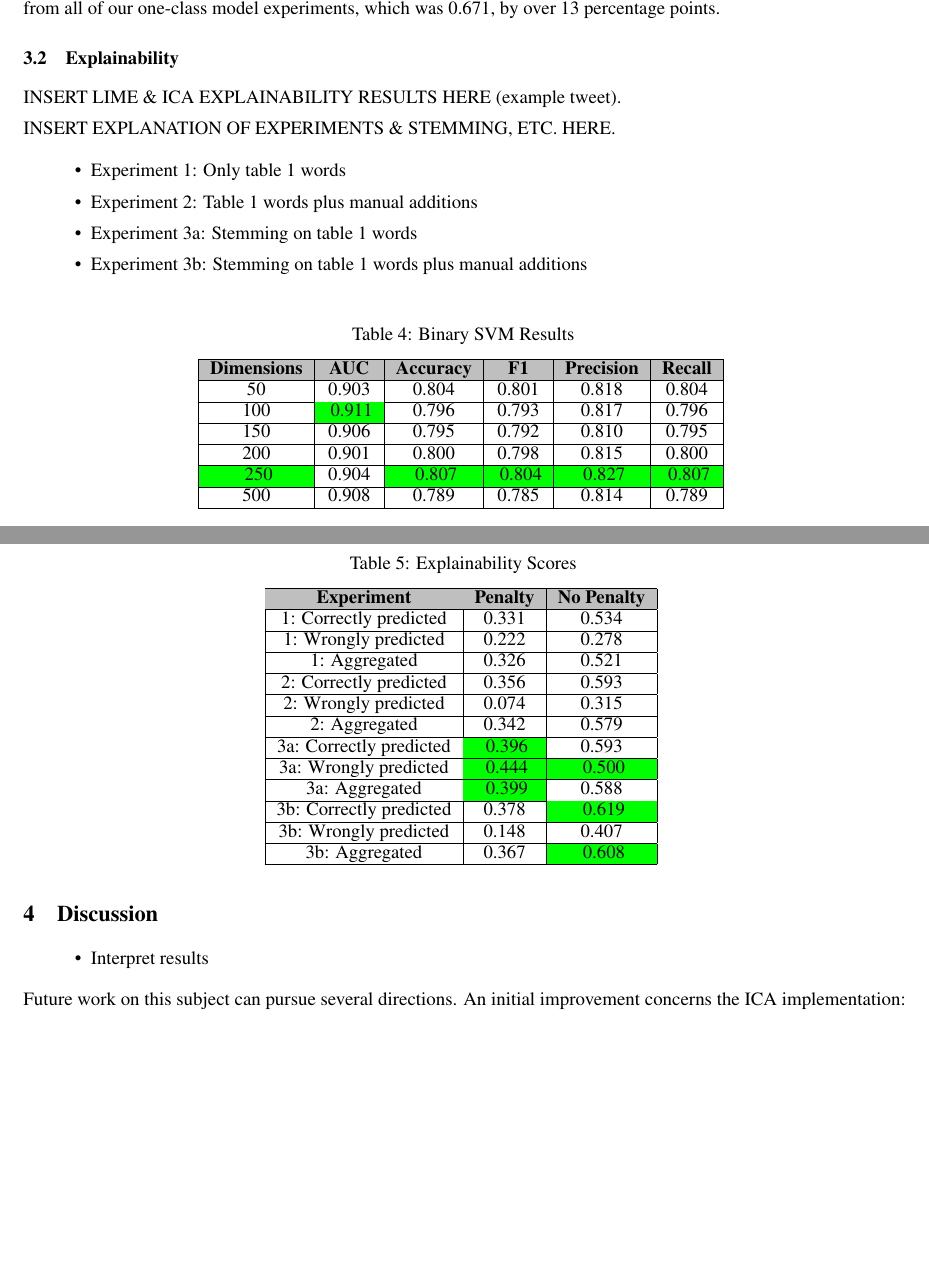
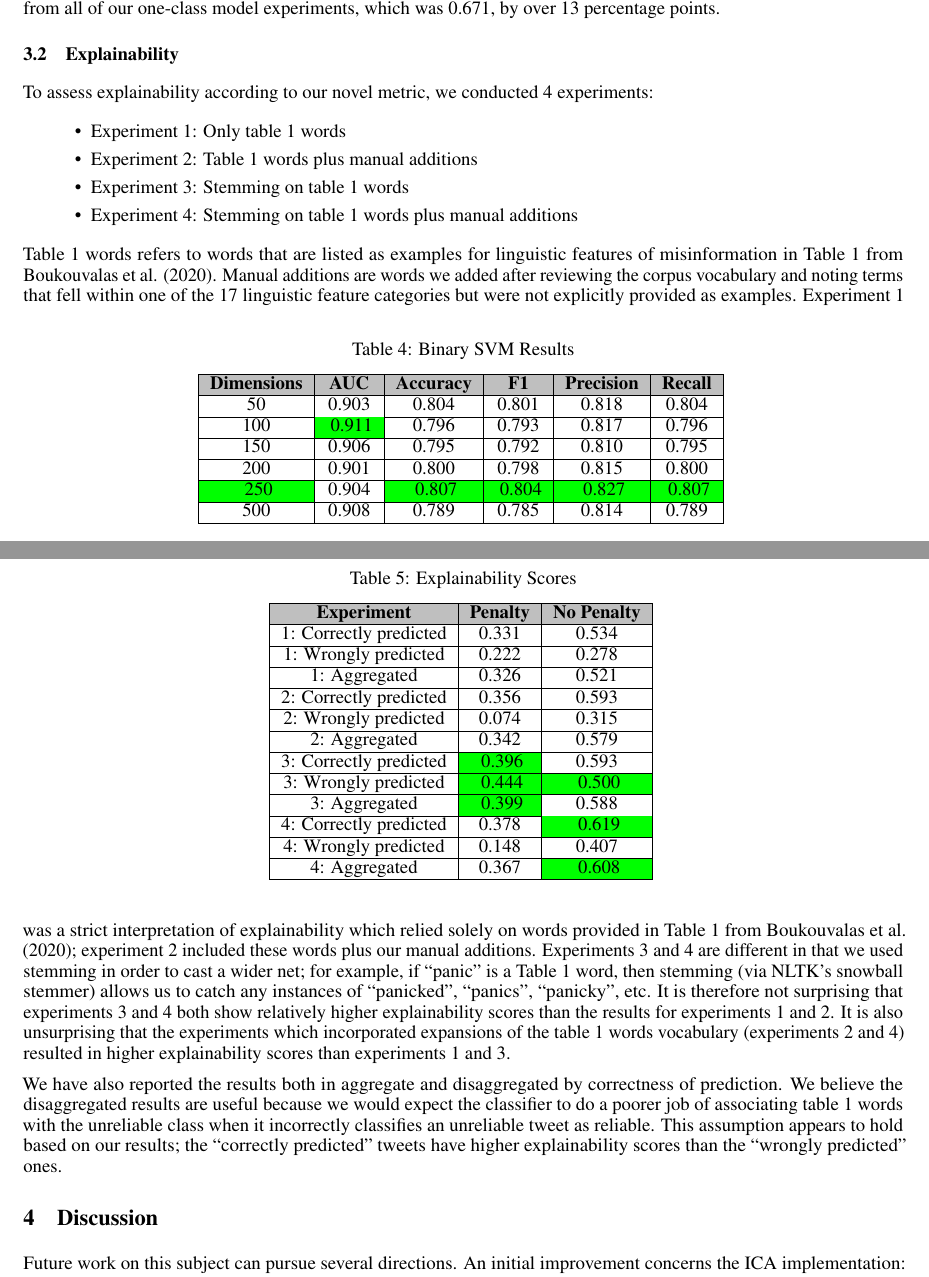
Before and after one commit to caitmmoroney/Practicum_COVIDMisinfo, a LaTeX paper (Moroney_FinalReport/Moroney_FinalReport.tex): two parts of pages 9 and 10 of 13, joined at a grey line, cut so that both start at the same text, the shorter picture padded with empty space. Compiled offline with pdfLaTeX.

Commit message:
added interpretation of results

```diff
--- a/Moroney_FinalReport/Moroney_FinalReport.tex
+++ b/Moroney_FinalReport/Moroney_FinalReport.tex
@@ -727,9 +727,8 @@ model experiments, which was 0.671, by over 13 percentage points.
 \hypertarget{explainability}{%
 \subsection{Explainability}\label{explainability}}
 
-INSERT LIME \& ICA EXPLAINABILITY RESULTS HERE (example tweet).
-
-INSERT EXPLANATION OF EXPERIMENTS \& STEMMING, ETC. HERE.
+To assess explainability according to our novel metric, we conducted 4
+experiments:
 
 \begin{itemize}
 \tightlist
@@ -738,10 +737,36 @@ INSERT EXPLANATION OF EXPERIMENTS \& STEMMING, ETC. HERE.
 \item
   Experiment 2: Table 1 words plus manual additions
 \item
-  Experiment 3a: Stemming on table 1 words
+  Experiment 3: Stemming on table 1 words
 \item
-  Experiment 3b: Stemming on table 1 words plus manual additions
+  Experiment 4: Stemming on table 1 words plus manual additions
 \end{itemize}
+
+Table 1 words refers to words that are listed as examples for linguistic
+features of misinformation in Table 1 from Boukouvalas et al. (2020).
+Manual additions are words we added after reviewing the corpus
+vocabulary and noting terms that fell within one of the 17 linguistic
+feature categories but were not explicitly provided as examples.
+Experiment 1 was a strict interpretation of explainability which relied
+solely on words provided in Table 1 from Boukouvalas et al. (2020);
+experiment 2 included these words plus our manual additions. Experiments
+3 and 4 are different in that we used stemming in order to cast a wider
+net; for example, if ``panic'' is a Table 1 word, then stemming (via
+NLTK's snowball stemmer) allows us to catch any instances of
+``panicked'', ``panics'', ``panicky'', etc. It is therefore not
+surprising that experiments 3 and 4 both show relatively higher
+explainability scores than the results for experiments 1 and 2. It is
+also unsurprising that the experiments which incorporated expansions of
+the table 1 words vocabulary (experiments 2 and 4) resulted in higher
+explainability scores than experiments 1 and 3.
+
+We have also reported the results both in aggregate and disaggregated by
+correctness of prediction. We believe the disaggregated results are
+useful because we would expect the classifier to do a poorer job of
+associating table 1 words with the unreliable class when it incorrectly
+classifies an unreliable tweet as reliable. This assumption appears to
+hold based on our results; the ``correctly predicted'' tweets have
+higher explainability scores than the ``wrongly predicted'' ones.
 
 \begin{table}
  \caption{Explainability Scores}
@@ -762,17 +787,17 @@ INSERT EXPLANATION OF EXPERIMENTS \& STEMMING, ETC. HERE.
     \hline
     2: Aggregated & 0.342 & 0.579 \\
     \hline
-    3a: Correctly predicted & \cellcolor{green} 0.396 & 0.593 \\
+    3: Correctly predicted & \cellcolor{green} 0.396 & 0.593 \\
     \hline
-    3a: Wrongly predicted & \cellcolor{green} 0.444 & \cellcolor{green} 0.500 \\
+    3: Wrongly predicted & \cellcolor{green} 0.444 & \cellcolor{green} 0.500 \\
     \hline
-    3a: Aggregated & \cellcolor{green} 0.399 & 0.588 \\
+    3: Aggregated & \cellcolor{green} 0.399 & 0.588 \\
     \hline
-    3b: Correctly predicted & 0.378 & \cellcolor{green} 0.619 \\
+    4: Correctly predicted & 0.378 & \cellcolor{green} 0.619 \\
     \hline
-    3b: Wrongly predicted & 0.148 & 0.407 \\
+    4: Wrongly predicted & 0.148 & 0.407 \\
     \hline
-    3b: Aggregated & 0.367 & \cellcolor{green} 0.608 \\
+    4: Aggregated & 0.367 & \cellcolor{green} 0.608 \\
     \hline
   \end{tabular}
   \label{tab:expl}
@@ -782,12 +807,6 @@ INSERT EXPLANATION OF EXPERIMENTS \& STEMMING, ETC. HERE.
 \section{Discussion}\label{discussion}}
 
 \label{sec:discuss}
-
-\begin{itemize}
-\tightlist
-\item
-  Interpret results
-\end{itemize}
 
 Future work on this subject can pursue several directions. An initial
 improvement concerns the ICA implementation: FastICA is only one of
```
Also changed, not shown: Moroney_FinalReport/Moroney_FinalReport.pdf, Moroney_FinalReport/Moroney_FinalReport.tex (56 more changed lines), 1 other file.
